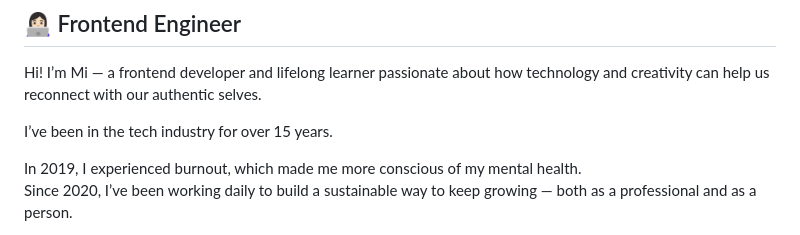
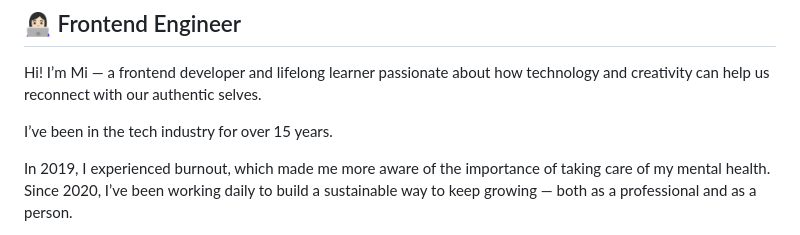
Before and after one commit to mileine/mileine, a Markdown page: README.md, the part around the change. GitHub-like rendering.

```diff
--- a/README.md
+++ b/README.md
@@ -6,7 +6,7 @@ Hi! I’m Mi — a frontend developer and lifelong learner passionate about how
 
 I’ve been in the tech industry for over 15 years.
 
-In 2019, I experienced burnout, which made me more conscious of my mental health.
+In 2019, I experienced burnout, which made me more aware of the importance of taking care of my mental health.
 Since 2020, I’ve been working daily to build a sustainable way to keep growing — both as a professional and as a person.
 
 After transitioning to frontend development in 2022, I realized I still faced deep challenges with **mental health** and **focus**.
```
